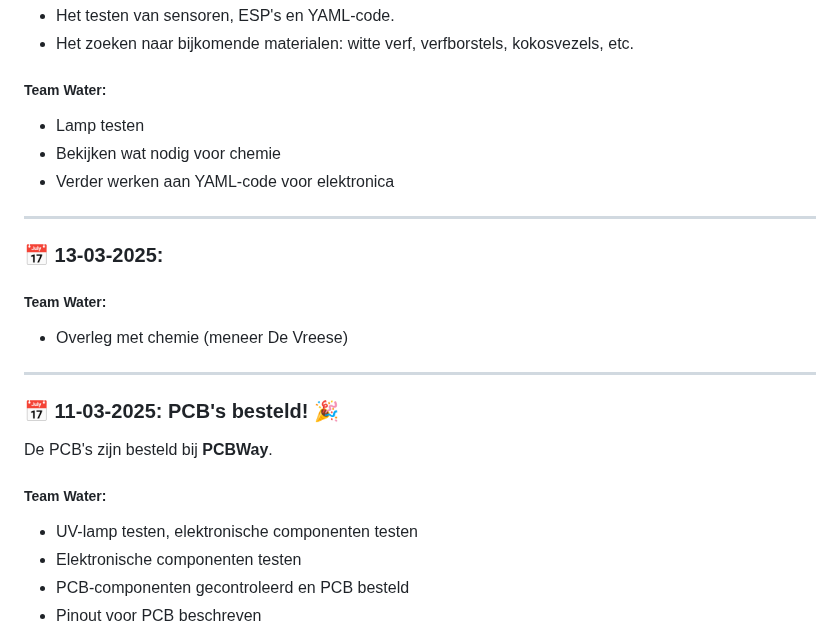
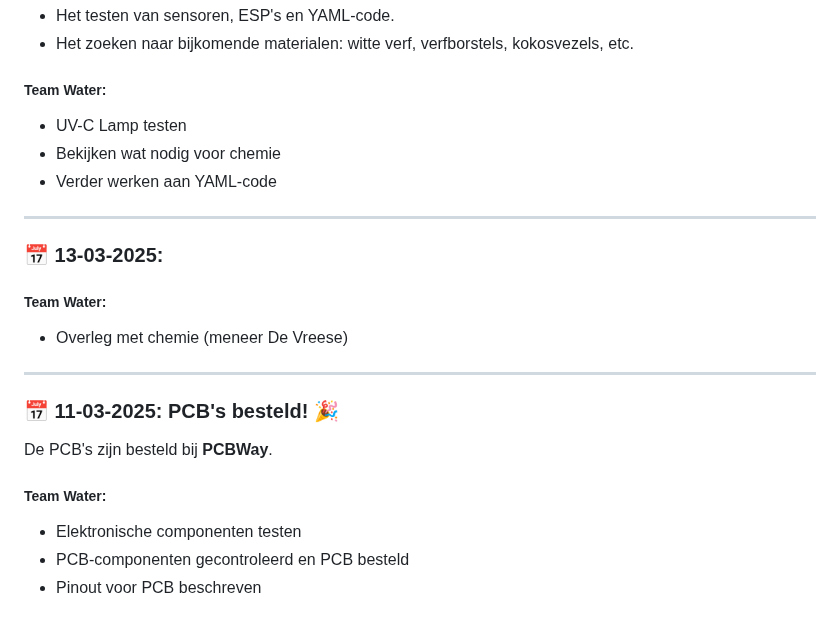
Before and after one commit to Vertical-Farming-IB3/Plan-T, a Markdown page: Log/Readme.md, the part around one of its changes. Rendered like a GitHub page.

```diff
--- a/Log/Readme.md
+++ b/Log/Readme.md
@@ -121,9 +121,9 @@ Met de meeste componenten besteld en Mr. Coppens die aan de kast werkt, werken w
 - Het zoeken naar bijkomende materialen: witte verf, verfborstels, kokosvezels, etc.
 
 ##### Team Water:
--	Lamp testen
+-	UV-C Lamp testen
 -	Bekijken wat nodig voor chemie
--	Verder werken aan YAML-code voor elektronica
+-	Verder werken aan YAML-code
 
 ---
 
@@ -137,7 +137,6 @@ Met de meeste componenten besteld en Mr. Coppens die aan de kast werkt, werken w
 De PCB's zijn besteld bij **PCBWay**.
 
 ##### Team Water:
--	UV-lamp testen, elektronische componenten testen
 -	Elektronische componenten testen
 -	PCB-componenten gecontroleerd en PCB besteld
 -	Pinout voor PCB beschreven
```
Also changed, not shown: other parts of Log/Readme.md (+8 -8 lines).
